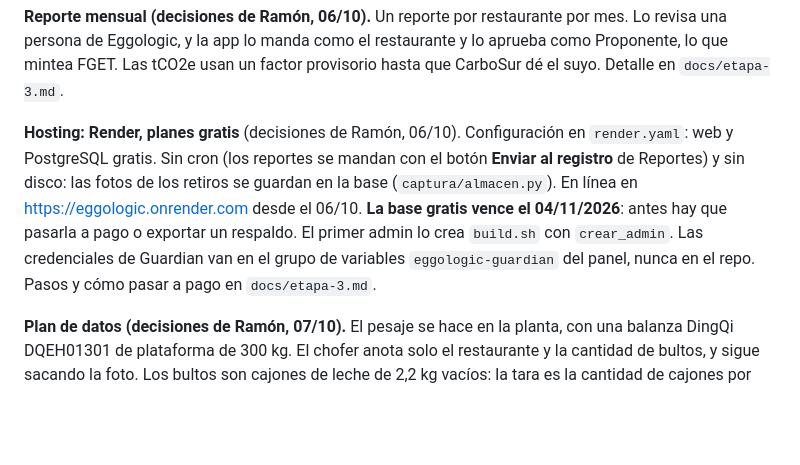
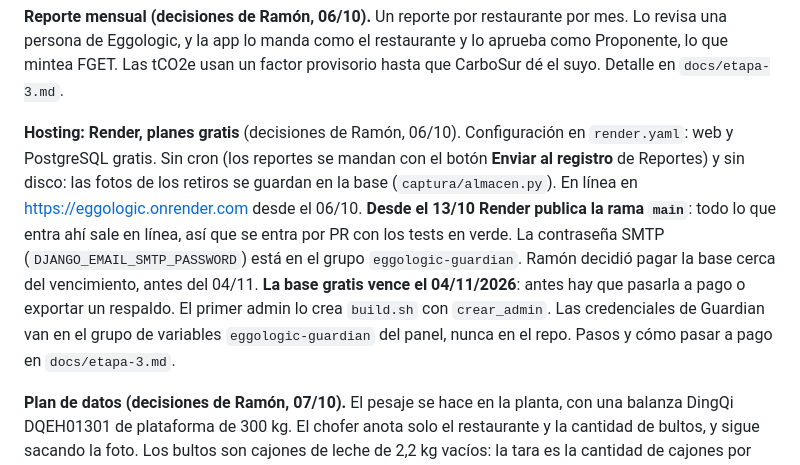
Before and after one commit to ramonaguileira/Eggologic_APP, a Markdown page: CLAUDE.md, the part around the change. Drawn GitHub-style; blank space fills up the shorter version.

Commit message:
Anotar que Render publica main y el plan de la base
Co-Authored-By: Claude Opus 5.5 <noreply@anthropic.com>
Claude-Session: https://claude.ai/code/session_018XmGGLKwMW3HuHC3fQnqMv

```diff
--- a/CLAUDE.md
+++ b/CLAUDE.md
@@ -124,7 +124,7 @@ Cosas de MGS que aprendimos:
 
 **Reporte mensual (decisiones de Ramón, 06/10).** Un reporte por restaurante por mes. Lo revisa una persona de Eggologic, y la app lo manda como el restaurante y lo aprueba como Proponente, lo que mintea FGET. Las tCO2e usan un factor provisorio hasta que CarboSur dé el suyo. Detalle en `docs/etapa-3.md`.
 
-**Hosting: Render, planes gratis** (decisiones de Ramón, 06/10). Configuración en `render.yaml`: web y PostgreSQL gratis. Sin cron (los reportes se mandan con el botón **Enviar al registro** de Reportes) y sin disco: las fotos de los retiros se guardan en la base (`captura/almacen.py`). En línea en https://eggologic.onrender.com desde el 06/10. **La base gratis vence el 04/11/2026**: antes hay que pasarla a pago o exportar un respaldo. El primer admin lo crea `build.sh` con `crear_admin`. Las credenciales de Guardian van en el grupo de variables `eggologic-guardian` del panel, nunca en el repo. Pasos y cómo pasar a pago en `docs/etapa-3.md`.
+**Hosting: Render, planes gratis** (decisiones de Ramón, 06/10). Configuración en `render.yaml`: web y PostgreSQL gratis. Sin cron (los reportes se mandan con el botón **Enviar al registro** de Reportes) y sin disco: las fotos de los retiros se guardan en la base (`captura/almacen.py`). En línea en https://eggologic.onrender.com desde el 06/10. **Desde el 13/10 Render publica la rama `main`**: todo lo que entra ahí sale en línea, así que se entra por PR con los tests en verde. La contraseña SMTP (`DJANGO_EMAIL_SMTP_PASSWORD`) está en el grupo `eggologic-guardian`. Ramón decidió pagar la base cerca del vencimiento, antes del 04/11. **La base gratis vence el 04/11/2026**: antes hay que pasarla a pago o exportar un respaldo. El primer admin lo crea `build.sh` con `crear_admin`. Las credenciales de Guardian van en el grupo de variables `eggologic-guardian` del panel, nunca en el repo. Pasos y cómo pasar a pago en `docs/etapa-3.md`.
 
 **Plan de datos (decisiones de Ramón, 07/10).** El pesaje se hace en la planta, con una balanza DingQi DQEH01301 de plataforma de 300 kg. El chofer anota solo el restaurante y la cantidad de bultos, y sigue sacando la foto. Los bultos son cajones de leche de 2,2 kg vacíos: la tara es la cantidad de cajones por 2,2 kg. La base de Render pasa a un plan pago antes del 04/11/2026. En la app, la revisión de Eggologic se dice "revisado"; "verificado" queda para la verificación externa (UNIT).
 
```
